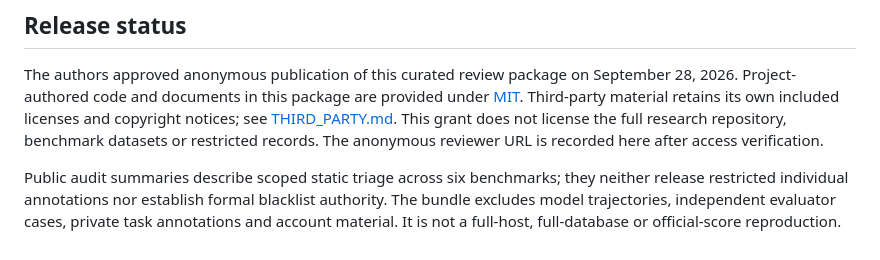
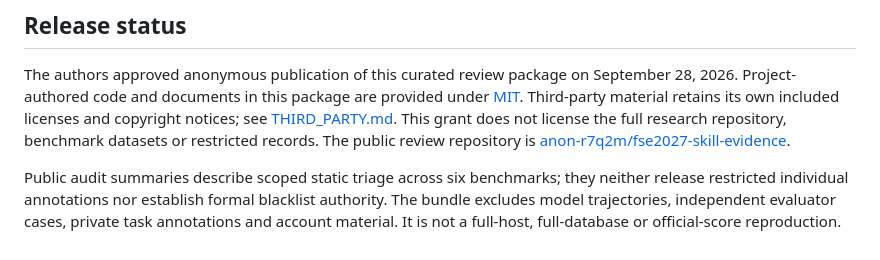
Before and after one commit to anon-r7q2m/fse2027-skill-evidence, a Markdown page: README.md, the part around the change. Drawn GitHub-style.

Commit message:
Add public anonymous review repository link

```diff
--- a/README.md
+++ b/README.md
@@ -97,7 +97,8 @@ September 28, 2026. Project-authored code and documents in this package are
 provided under [MIT](LICENSE). Third-party material retains its own included
 licenses and copyright notices; see [THIRD_PARTY.md](THIRD_PARTY.md). This grant
 does not license the full research repository, benchmark datasets or restricted
-records. The anonymous reviewer URL is recorded here after access verification.
+records. The public review repository is
+[anon-r7q2m/fse2027-skill-evidence](https://github.com/anon-r7q2m/fse2027-skill-evidence).
 
 Public audit summaries describe scoped static triage across six benchmarks;
 they neither release restricted individual annotations nor establish formal
```
